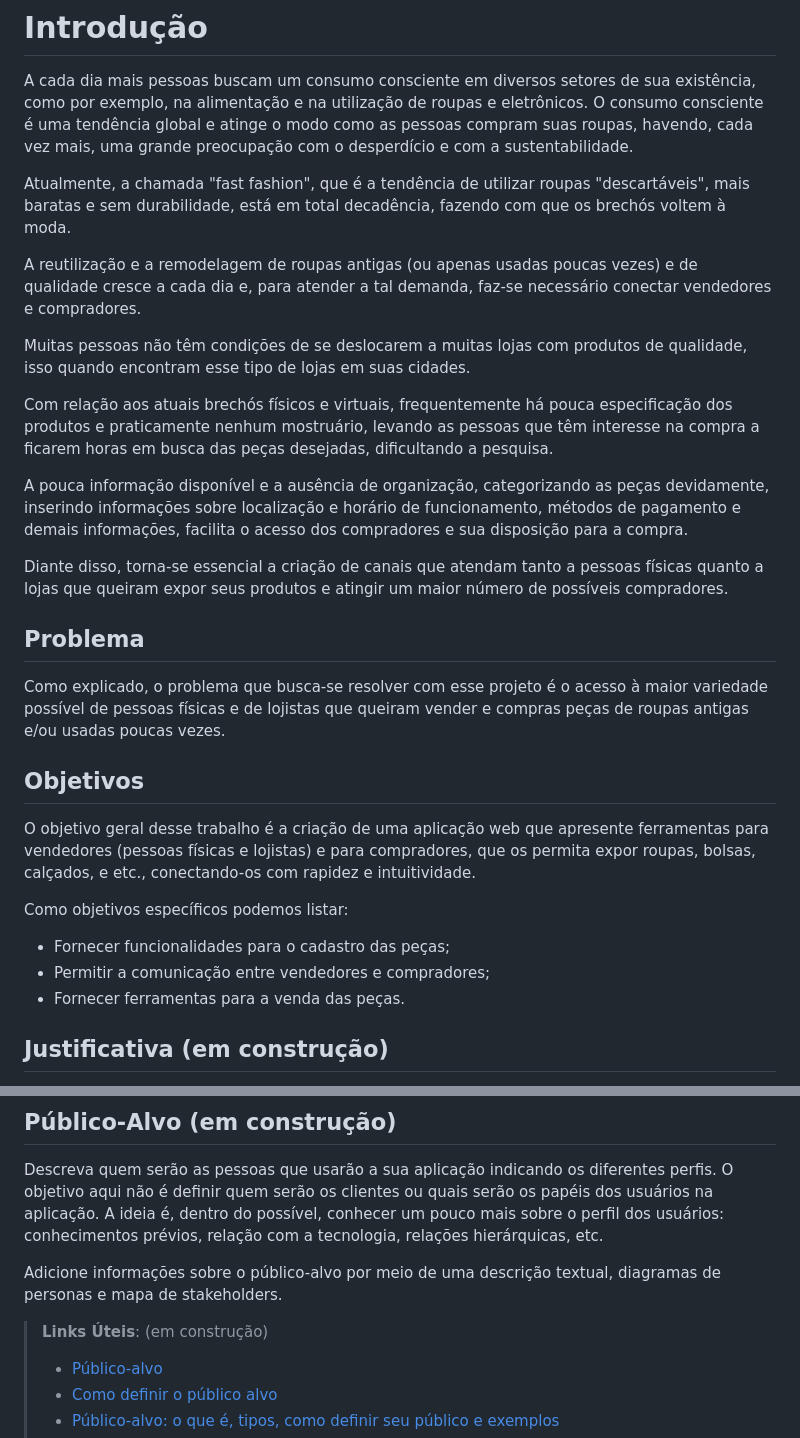
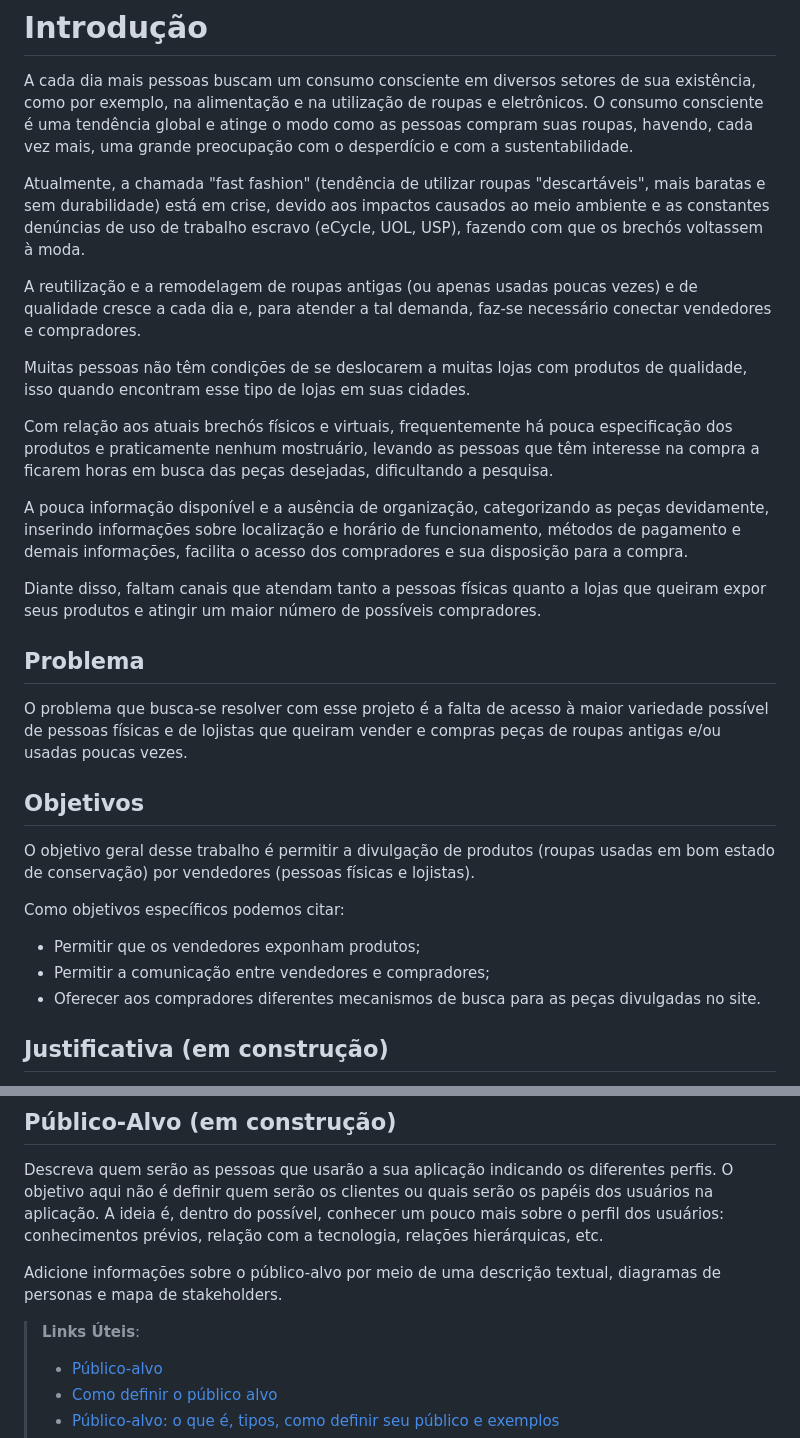
Before and after one commit to ICEI-PUC-Minas-PMV-ADS/pmv-ads-2023-1-e1-proj-web-t06-projeto-brechapp, a Markdown page: docs/01-Documentação de Contexto.md, 2 parts joined by grey strips. GitHub-like rendering.

```diff
--- a/docs/01-Documentação de Contexto.md
+++ b/docs/01-Documentação de Contexto.md
@@ -3,7 +3,7 @@
 A cada dia mais pessoas buscam um consumo consciente em diversos setores de sua existência, como por exemplo, na alimentação e na utilização de roupas e eletrônicos.
 O consumo consciente é uma tendência global e atinge o modo como as pessoas compram suas roupas, havendo, cada vez mais, uma grande preocupação com o desperdício e com a sustentabilidade.
 
-Atualmente, a chamada "fast fashion", que é a tendência de utilizar roupas "descartáveis", mais baratas e sem durabilidade, está em total decadência, fazendo com que os brechós voltem à moda.
+Atualmente, a chamada "fast fashion" (tendência de utilizar roupas "descartáveis", mais baratas e sem durabilidade) está em crise, devido aos impactos causados ao meio ambiente e as constantes denúncias de uso de trabalho escravo (eCycle, UOL, USP), fazendo com que os brechós voltassem à moda.
 
 A reutilização e a remodelagem de roupas antigas (ou apenas usadas poucas vezes) e de qualidade cresce a cada dia e, para atender a tal demanda, faz-se necessário conectar vendedores e compradores.
 
@@ -13,25 +13,24 @@ Com relação aos atuais brechós físicos e virtuais, frequentemente há pouca
 
 A pouca informação disponível e a ausência de organização, categorizando as peças devidamente, inserindo informações sobre localização e horário de funcionamento, métodos de pagamento e demais informações, facilita o acesso dos compradores e sua disposição para a compra.
 
-Diante disso, torna-se essencial a criação de canais que atendam tanto a pessoas físicas quanto a lojas que queiram expor seus produtos e atingir um maior número de possíveis compradores.
-
+Diante disso, faltam canais que atendam tanto a pessoas físicas quanto a lojas que queiram expor seus produtos e atingir um maior número de possíveis compradores.
 
 
 
 ## Problema
 
-Como explicado, o problema que busca-se resolver com esse projeto é o acesso à maior variedade possível de pessoas físicas e de lojistas que queiram vender e compras peças de roupas antigas e/ou usadas poucas vezes.
+O problema que busca-se resolver com esse projeto é a falta de acesso à maior variedade possível de pessoas físicas e de lojistas que queiram vender e compras peças de roupas antigas e/ou usadas poucas vezes.
 
 
 
 ## Objetivos
 
-O objetivo geral desse trabalho é a criação de uma aplicação web que apresente ferramentas para vendedores (pessoas físicas e lojistas) e para compradores, que os permita expor roupas, bolsas, calçados, e etc., conectando-os com rapidez e intuitividade.
+O objetivo geral desse trabalho é permitir a divulgação de produtos (roupas usadas em bom estado de conservação) por vendedores (pessoas físicas e lojistas).
 
-Como objetivos específicos podemos listar:
-- Fornecer funcionalidades para o cadastro das peças;
+Como objetivos específicos podemos citar:
+- Permitir que os vendedores exponham produtos;
 - Permitir a comunicação entre vendedores e compradores;
-- Fornecer ferramentas para a venda das peças.
+- Oferecer aos compradores diferentes mecanismos de busca para as peças divulgadas no site.
 
 
 
@@ -57,7 +56,7 @@ hierárquicas, etc.
 
 Adicione informações sobre o público-alvo por meio de uma descrição textual, diagramas de personas e mapa de stakeholders.
 
-> **Links Úteis**: (em construção)
+> **Links Úteis**:
 > - [Público-alvo](https://blog.hotmart.com/pt-br/publico-alvo/)
 > - [Como definir o público alvo](https://exame.com/pme/5-dicas-essenciais-para-definir-o-publico-alvo-do-seu-negocio/)
 > - [Público-alvo: o que é, tipos, como definir seu público e exemplos](https://klickpages.com.br/blog/publico-alvo-o-que-e/)
```
